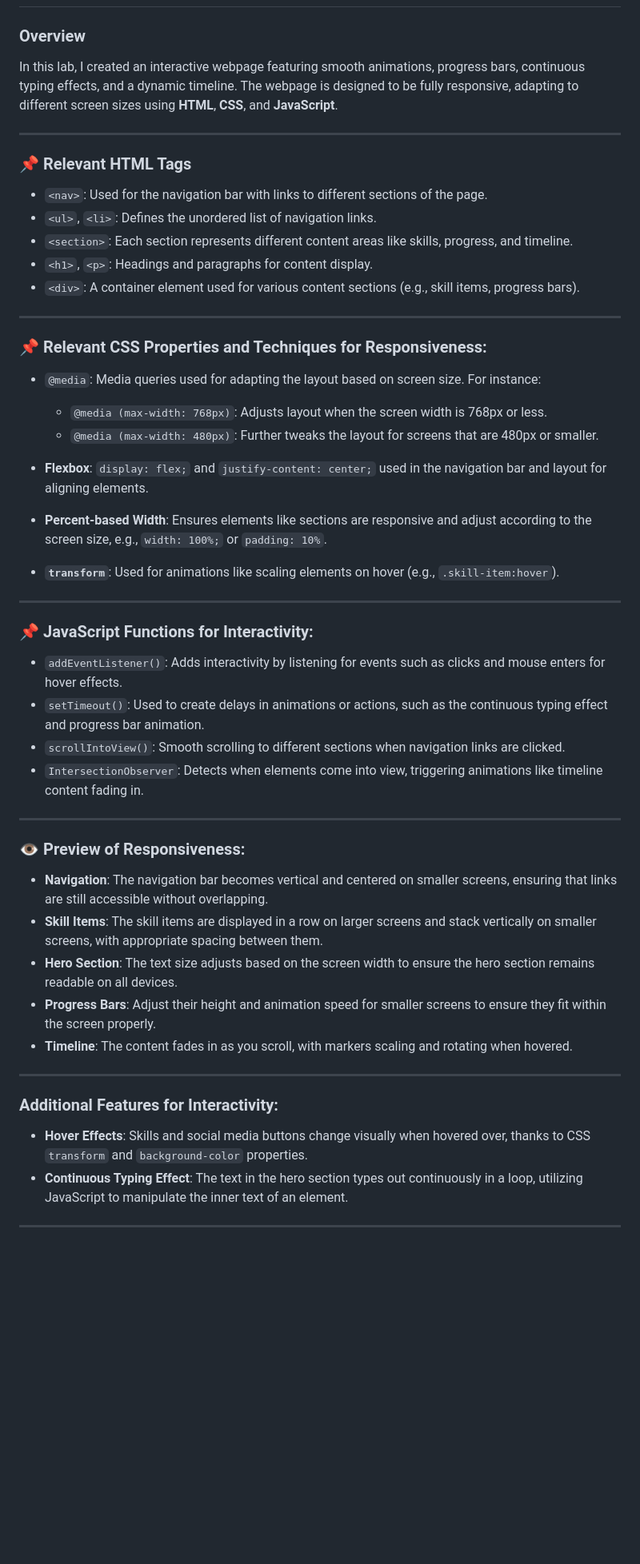
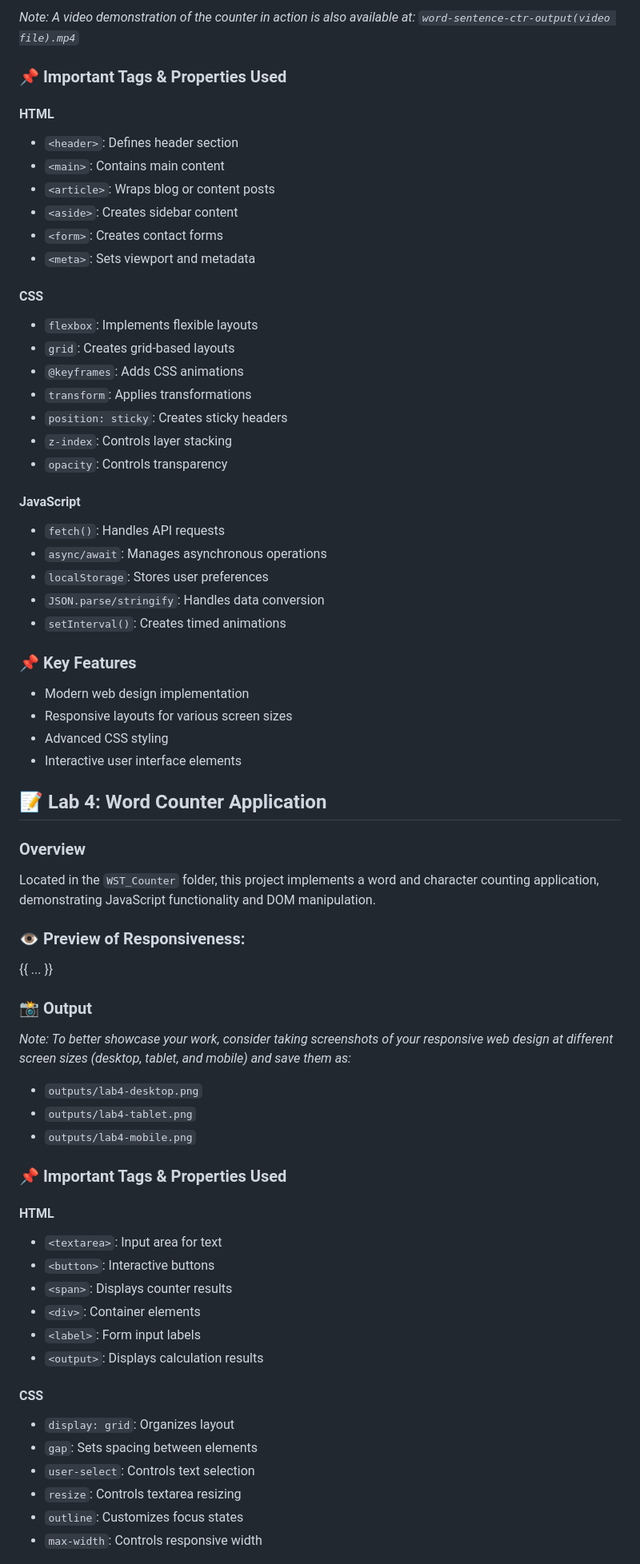
Before and after one commit to sherivicmae/DimagculangSherivicCS3101_WSTactivities, a Markdown page: README.md, the part around one of its changes. Shown at 80% size. Drawn GitHub-style; blank space fills up the shorter version.

```diff
--- a/README.md
+++ b/README.md
@@ -111,49 +104,64 @@ This application provides:
 
+*Note: A video demonstration of the counter in action is also available at: `word-sentence-ctr-output(video file).mp4`*
+
+### 📌 Important Tags & Properties Used
+#### HTML
+- `<header>`: Defines header section
+- `<main>`: Contains main content
+- `<article>`: Wraps blog or content posts
+- `<aside>`: Creates sidebar content
+- `<form>`: Creates contact forms
+- `<meta>`: Sets viewport and metadata
+
+#### CSS
+- `flexbox`: Implements flexible layouts
+- `grid`: Creates grid-based layouts
+- `@keyframes`: Adds CSS animations
+- `transform`: Applies transformations
+- `position: sticky`: Creates sticky headers
+- `z-index`: Controls layer stacking
+- `opacity`: Controls transparency
+
+#### JavaScript
+- `fetch()`: Handles API requests
+- `async/await`: Manages asynchronous operations
+- `localStorage`: Stores user preferences
+- `JSON.parse/stringify`: Handles data conversion
+- `setInterval()`: Creates timed animations
+
+### 📌 Key Features
+- Modern web design implementation
+- Responsive layouts for various screen sizes
+- Advanced CSS styling
+- Interactive user interface elements
+
+## 📝 Lab 4: Word Counter Application
 ### Overview
-In this lab, I created an interactive webpage featuring smooth animations, progress bars, continuous typing effects, and a dynamic timeline. The webpage is designed to be fully responsive, adapting to different screen sizes using **HTML**, **CSS**, and **JavaScript**.
-
----
-
-### 📌 Relevant HTML Tags
-- `<nav>`: Used for the navigation bar with links to different sections of the page.
-- `<ul>`, `<li>`: Defines the unordered list of navigation links.
-- `<section>`: Each section represents different content areas like skills, progress, and timeline.
-- `<h1>`, `<p>`: Headings and paragraphs for content display.
-- `<div>`: A container element used for various content sections (e.g., skill items, progress bars).
-
----
-
-### 📌 Relevant CSS Properties and Techniques for Responsiveness:
-- `@media`: Media queries used for adapting the layout based on screen size. For instance:
-  - `@media (max-width: 768px)`: Adjusts layout when the screen width is 768px or less.
-  - `@media (max-width: 480px)`: Further tweaks the layout for screens that are 480px or smaller.
-
-- **Flexbox**: `display: flex;` and `justify-content: center;` used in the navigation bar and layout for aligning elements.
-- **Percent-based Width**: Ensures elements like sections are responsive and adjust according to the screen size, e.g., `width: 100%;` or `padding: 10%`.
-- **`transform`**: Used for animations like scaling elements on hover (e.g., `.skill-item:hover`).
-
----
-
-### 📌 JavaScript Functions for Interactivity:
-- `addEventListener()`: Adds interactivity by listening for events such as clicks and mouse enters for hover effects.
-- `setTimeout()`: Used to create delays in animations or actions, such as the continuous typing effect and progress bar animation.
-- `scrollIntoView()`: Smooth scrolling to different sections when navigation links are clicked.
-- `IntersectionObserver`: Detects when elements come into view, triggering animations like timeline content fading in.
-
----
+Located in the `WST_Counter` folder, this project implements a word and character counting application, demonstrating JavaScript functionality and DOM manipulation.
 
 ### 👁️ Preview of Responsiveness:
-- **Navigation**: The navigation bar becomes vertical and centered on smaller screens, ensuring that links are still accessible without overlapping.
-- **Skill Items**: The skill items are displayed in a row on larger screens and stack vertically on smaller screens, with appropriate spacing between them.
-- **Hero Section**: The text size adjusts based on the screen width to ensure the hero section remains readable on all devices.
-- **Progress Bars**: Adjust their height and animation speed for smaller screens to ensure they fit within the screen properly.
-- **Timeline**: The content fades in as you scroll, with markers scaling and rotating when hovered.
+{{ ... }}
 
----
+### 📸 Output
+*Note: To better showcase your work, consider taking screenshots of your responsive web design at different screen sizes (desktop, tablet, and mobile) and save them as:*
+- `outputs/lab4-desktop.png`
+- `outputs/lab4-tablet.png`
+- `outputs/lab4-mobile.png`
 
-### Additional Features for Interactivity:
-- **Hover Effects**: Skills and social media buttons change visually when hovered over, thanks to CSS `transform` and `background-color` properties.
-- **Continuous Typing Effect**: The text in the hero section types out continuously in a loop, utilizing JavaScript to manipulate the inner text of an element.
+### 📌 Important Tags & Properties Used
+#### HTML
+- `<textarea>`: Input area for text
+- `<button>`: Interactive buttons
+- `<span>`: Displays counter results
+- `<div>`: Container elements
+- `<label>`: Form input labels
+- `<output>`: Displays calculation results
 
----
+#### CSS
+- `display: grid`: Organizes layout
+- `gap`: Sets spacing between elements
+- `user-select`: Controls text selection
+- `resize`: Controls textarea resizing
+- `outline`: Customizes focus states
+- `max-width`: Controls responsive width
 
```
Also changed, not shown: other parts of README.md (+138 -84 lines).
